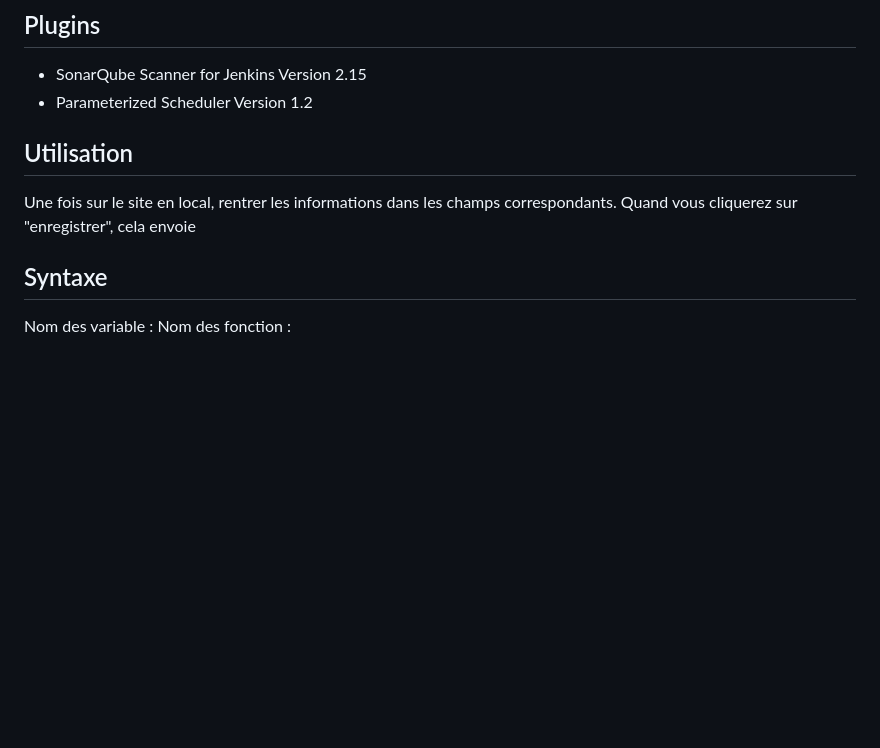
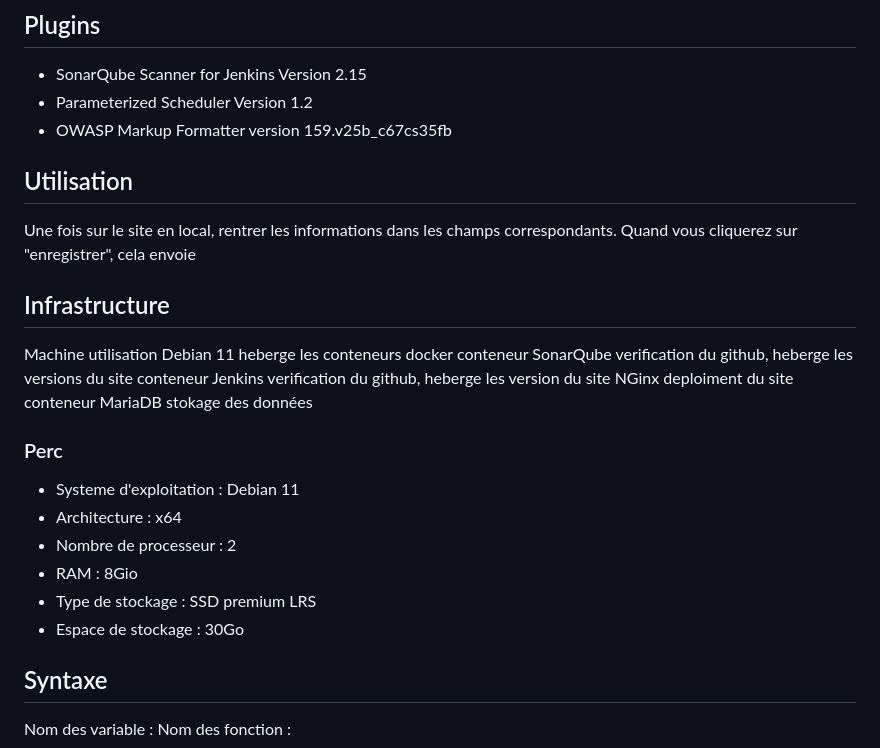
Before and after one commit to m00nl1ght27/QUALITE, a Markdown page: README.md, the part around one of its changes. Rendered like a GitHub page; blank space fills up the shorter version.

```diff
--- a/README.md
+++ b/README.md
@@ -32,11 +32,30 @@ Site internet pour récupérer des information d'utilisateur, ces informations s
 
 * SonarQube Scanner for Jenkins Version 2.15
 * Parameterized Scheduler Version 1.2
+* OWASP Markup Formatter version 159.v25b_c67cs35fb
 
 ## Utilisation
 
 Une fois sur le site en local, rentrer les informations dans les champs correspondants.
 Quand vous cliquerez sur "enregistrer", cela envoie
+
+## Infrastructure
+
+Machine 	utilisation
+Debian 11 	heberge les conteneurs docker
+conteneur SonarQube 	verification du github, heberge les versions du site
+conteneur Jenkins 	verification du github, heberge les version du site
+NGinx 	deploiment du site
+conteneur MariaDB 	stokage des données
+
+### Perc
+
+* Systeme d'exploitation : Debian 11
+* Architecture : x64
+* Nombre de processeur : 2
+* RAM : 8Gio
+* Type de stockage : SSD premium LRS
+* Espace de stockage : 30Go
 
 ## Syntaxe
 
```
Also changed, not shown: other parts of README.md (+21 -81 lines).
